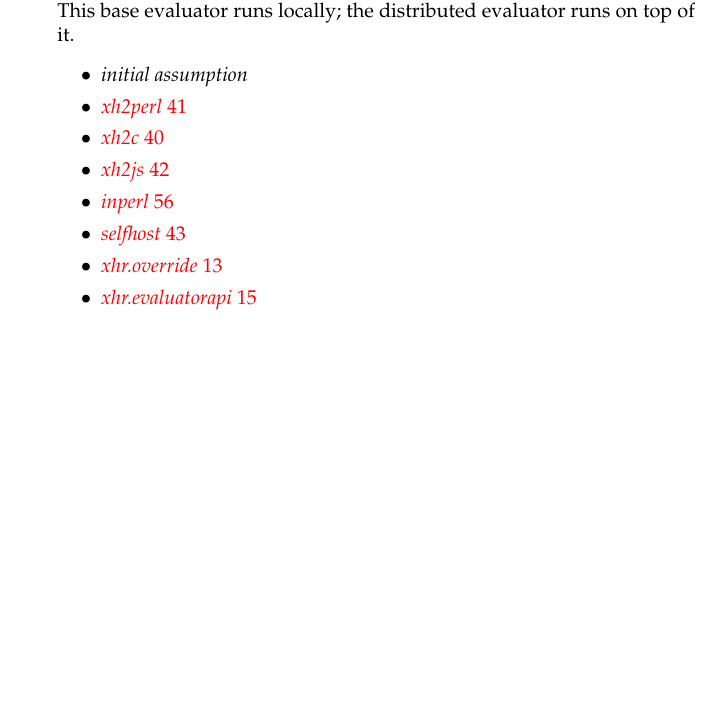
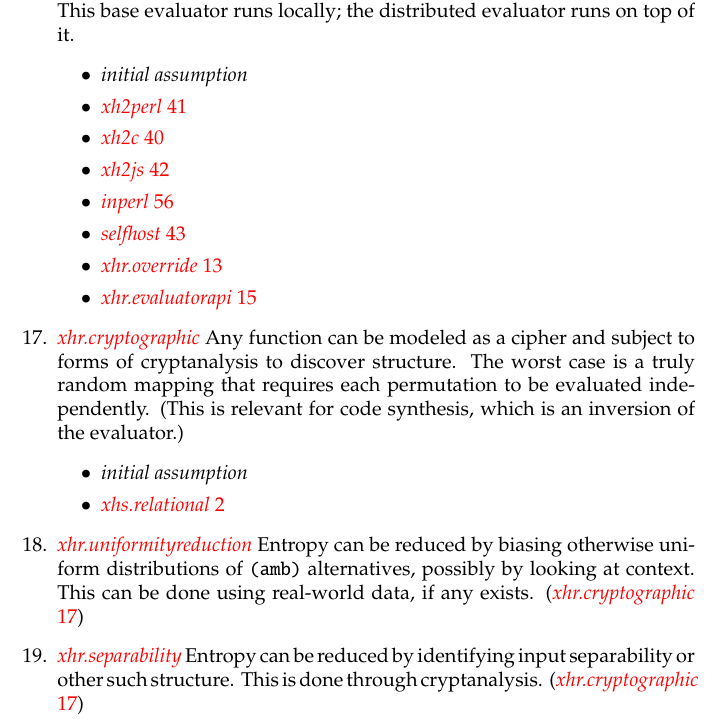
Before and after one commit to spencertipping/xh, a LaTeX thesis (xh.tex): part of page 24 of 31, cut so that both start at the same text, the shorter picture padded with empty space. Compiled offline with pdfLaTeX.

Commit message:
Thinking a bit about the feasibility of synthesizing information using a relational evaluator.

```diff
--- a/xh.tex
+++ b/xh.tex
@@ -981,6 +981,26 @@
 \item \refboth{ir:override}
 \item \refboth{ir:evaluator-api}
 \end{itemize}
+
+\item{}\Label{ir:cryptographic-limit}{xhr.cryptographic}{\em\ref{ir:cryptographic-limit}}
+  Any function can be modeled as a cipher and subject to forms of
+  cryptanalysis to discover structure. The worst case is a truly random
+  mapping that requires each permutation to be evaluated independently.
+  (This is relevant for code synthesis, which is an inversion of the
+  evaluator.)
+\begin{itemize}
+\item \initial
+\item \refboth{is:relational-evaluation}
+\end{itemize}
+\item{}\Label{ir:uniformity-reduction}{xhr.uniformityreduction}{\em\ref{ir:uniformity-reduction}}
+  Entropy can be reduced by biasing otherwise uniform distributions of
+  \verb|(amb)| alternatives, possibly by looking at context. This can be
+  done using real-world data, if any exists.
+(\refboth{ir:cryptographic-limit})
+\item{}\Label{ir:separability}{xhr.separability}{\em\ref{ir:separability}}
+  Entropy can be reduced by identifying input separability or other such
+  structure. This is done through cryptanalysis.
+(\refboth{ir:cryptographic-limit})
 \end{enumerate}
 
 \part{base implementation}\label{part:base-implementation}
```
Also changed, not shown: xh.pdf, 1 other file.
